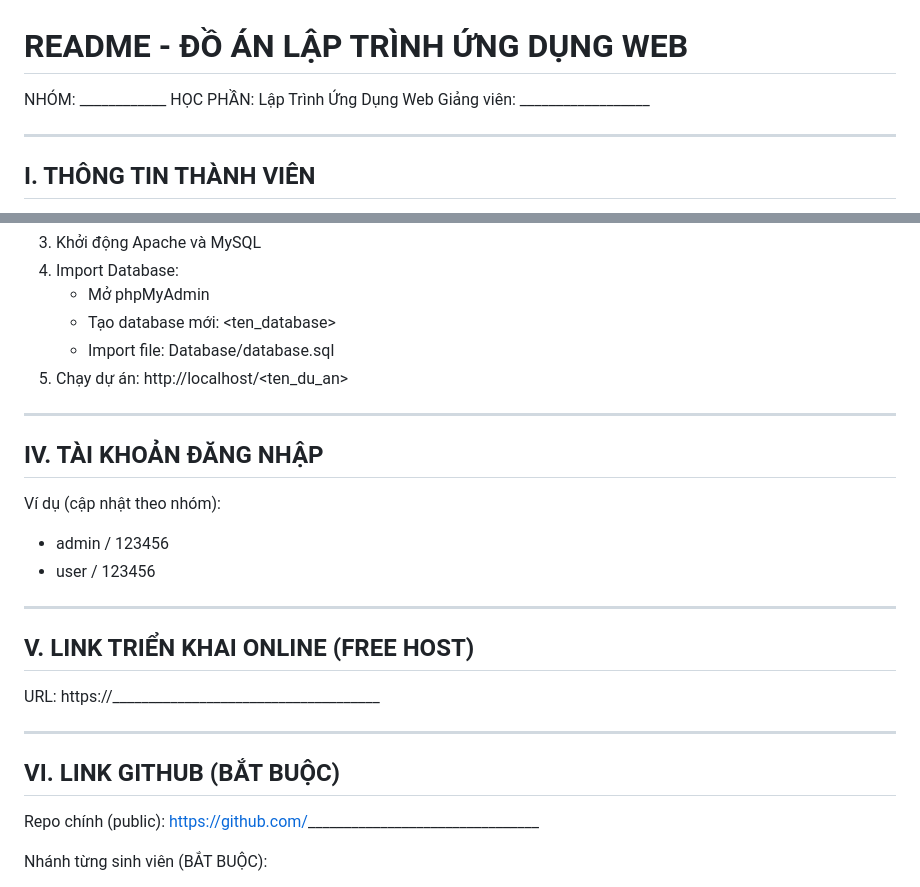
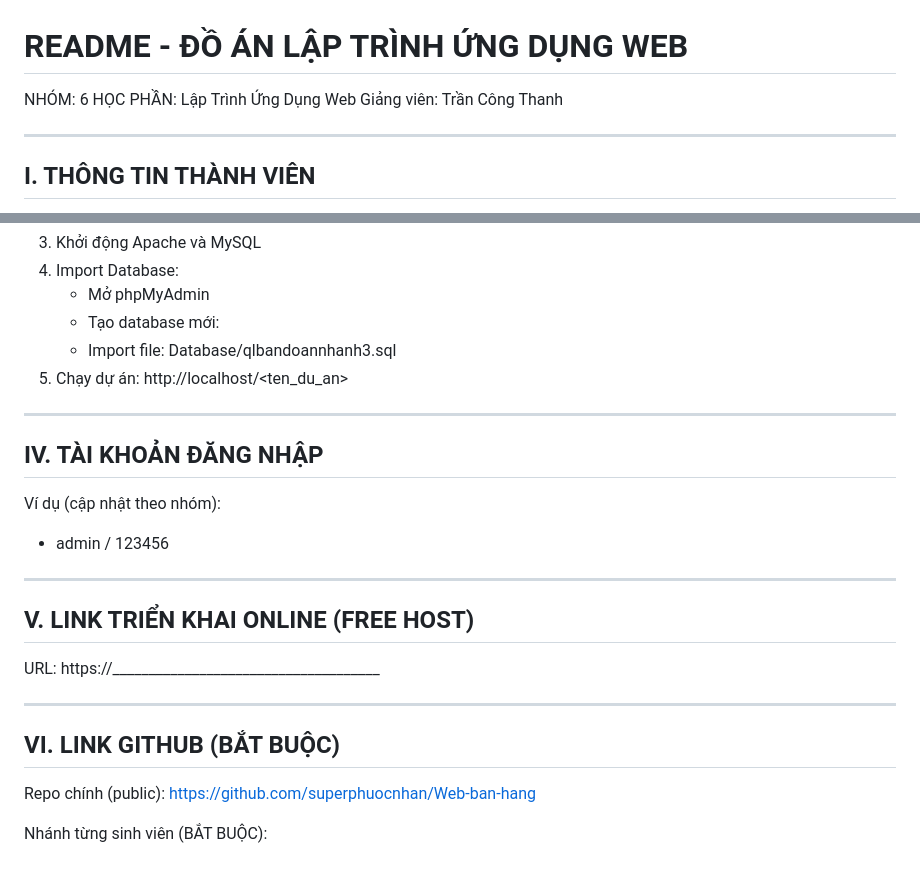
Before and after one commit to superphuocnhan/Web-ban-hang, a Markdown page: README.md, 2 parts joined by grey strips. Drawn GitHub-style.

```diff
--- a/README.md
+++ b/README.md
@@ -1,9 +1,9 @@
 README - ĐỒ ÁN LẬP TRÌNH ỨNG DỤNG WEB
 ====================================
 
-NHÓM: ____________
+NHÓM: 6
 HỌC PHẦN: Lập Trình Ứng Dụng Web
-Giảng viên: __________________
+Giảng viên: Trần Công Thanh
 
 ----------------------------------------------------------------------
 I. THÔNG TIN THÀNH VIÊN
@@ -29,8 +29,8 @@ III. CÁCH CÀI ĐẶT & CHẠY DỰ ÁN (LOCALHOST - XAMPP)
 3. Khởi động Apache và MySQL
 4. Import Database:
    - Mở phpMyAdmin
-   - Tạo database mới: <ten_database>
-   - Import file: Database/database.sql
+   - Tạo database mới: <qlbandoannhanh3>
+   - Import file: Database/qlbandoannhanh3.sql
 5. Chạy dự án:
    http://localhost/<ten_du_an>
 
@@ -39,7 +39,6 @@ IV. TÀI KHOẢN ĐĂNG NHẬP
 ----------------------------------------------------------------------
 Ví dụ (cập nhật theo nhóm):
 - admin / 123456
-- user  / 123456
 
 ----------------------------------------------------------------------
 V. LINK TRIỂN KHAI ONLINE (FREE HOST)
@@ -50,7 +49,7 @@ URL: https://_____________________________________
 VI. LINK GITHUB (BẮT BUỘC)
 ----------------------------------------------------------------------
 Repo chính (public):
-https://github.com/________________________________
+https://github.com/superphuocnhan/Web-ban-hang
 
 Nhánh từng sinh viên (BẮT BUỘC):
 - SV1: https://github.com/.../tree/<branch_sv1>
```
Also changed, not shown: other parts of README.md (+1 -1 lines).
